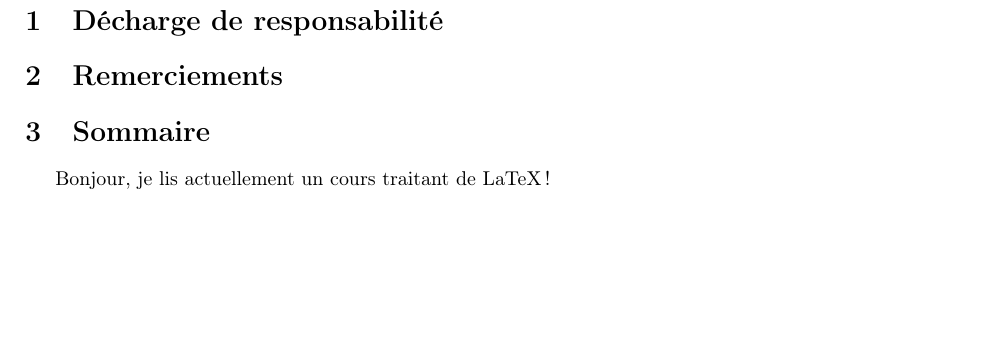
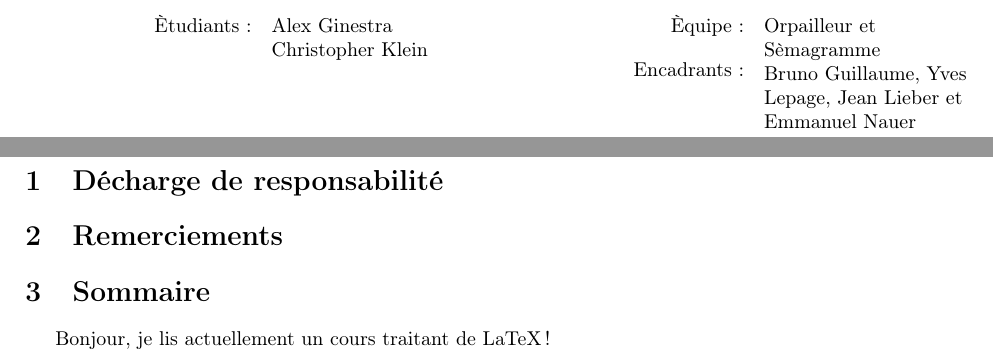
Before and after one commit to AlexGinestra/initiationRecherche, a LaTeX document (rapport/CompteRendu.tex): part of page 2 of 2 before the commit and two parts of pages 1 and 2 of 2 after it, the two joined at a grey line, cut at the place of the change, the shorter picture padded with empty space. Compiled offline with pdfLaTeX.

Commit message:
page de garde presque finie

```diff
--- a/rapport/CompteRendu.tex
+++ b/rapport/CompteRendu.tex
@@ -1,6 +1,7 @@
 \documentclass{article}
 
 \usepackage{graphicx}
+\usepackage{multicol}
 \usepackage[latin1]{inputenc} % package caracteres francais
 \usepackage[T1]{fontenc}      % package caracteres francai
 \usepackage[francais]{babel}  % package caracteres francai
@@ -29,6 +30,34 @@
 \begin{center}
 {\large Ann\'ee 2018-2019}
 \end{center}
+
+
+
+\vspace*{40mm}
+\begin{multicols}{2}
+\begin{multicols}{2}
+	\begin{flushright}
+		\`{E}tudiants :
+	\end{flushright}
+		\vfill\null\columnbreak
+	\begin{flushleft}
+		Alex Ginestra\newline Christopher Klein
+	\end{flushleft}
+\end{multicols}
+\vfill\null\columnbreak
+\begin{multicols}{2}
+	\begin{flushright}
+		\`{E}quipe :
+	\end{flushright}
+	\begin{flushright}
+		Encadrants :
+	\end{flushright}
+	\vfill\null\columnbreak
+	\begin{flushleft}
+	Orpailleur et S\`{e}magramme\newline Bruno Guillaume, Yves Lepage, Jean Lieber et Emmanuel Nauer
+	\end{flushleft}
+\end{multicols}
+\end{multicols}
 \cleardoublepage
 
 
```
Also changed, not shown: rapport/CompteRendu.pdf (added), 1 other file.
